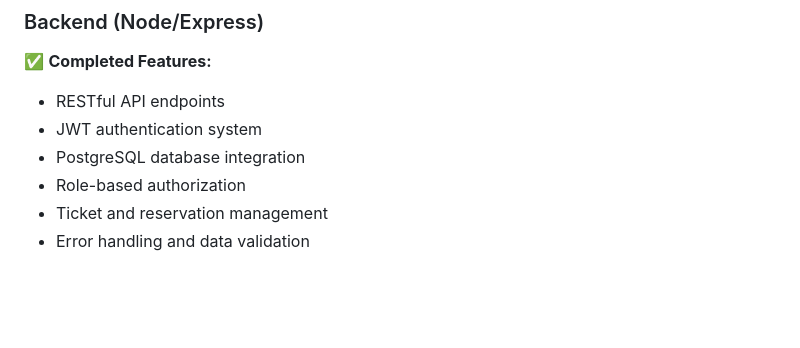
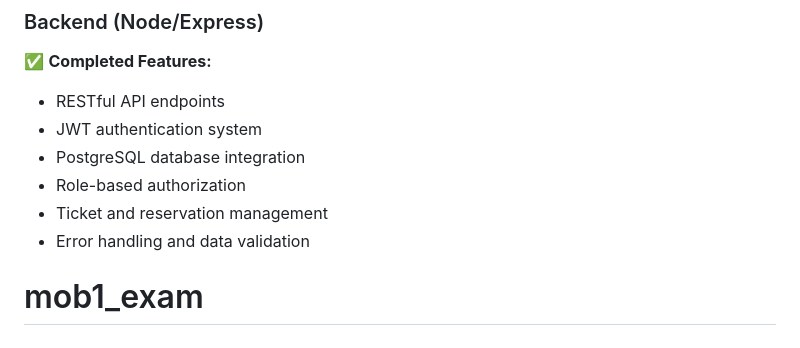
Before and after one commit to TsioryR98/Ticket_Place_Management, a Markdown page: README.md, the part around the change. Rendered like a GitHub page; blank space fills up the shorter version.

```diff
--- a/README.md
+++ b/README.md
@@ -117,3 +117,4 @@ This section will guide you through setting up the PostgreSQL database for the p
 - Role-based authorization
 - Ticket and reservation management
 - Error handling and data validation
+# mob1_exam
```
